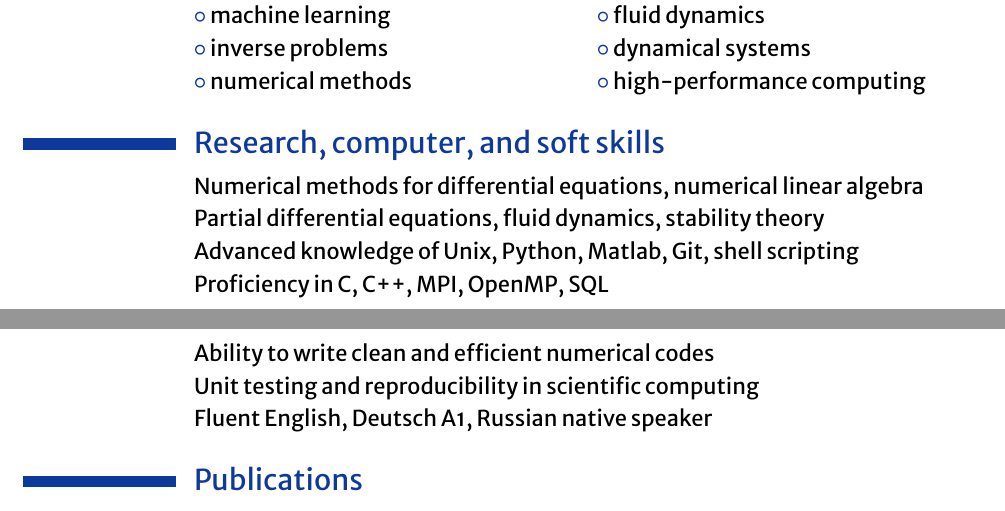
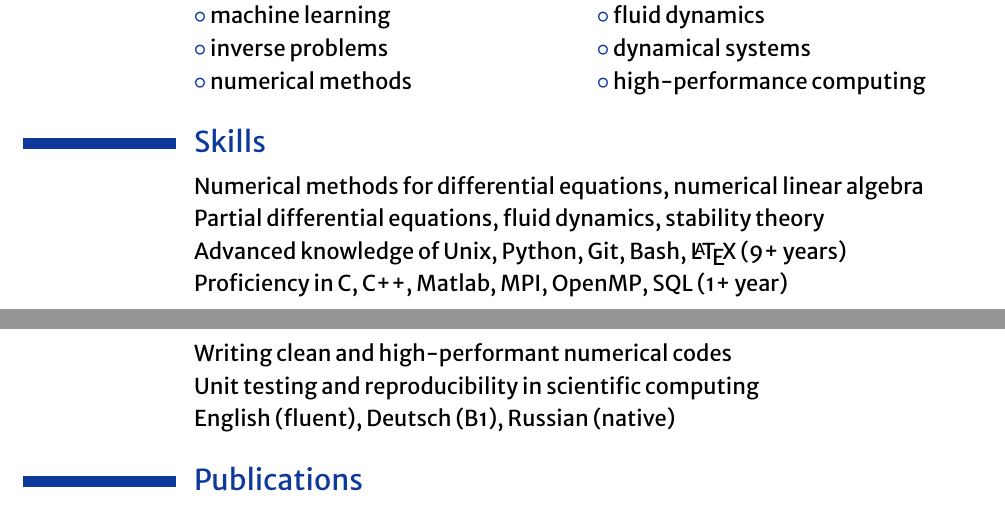
Before and after one commit to dmitry-kabanov/curriculum-vitae, a LaTeX CV (DmitryKabanov_CV.tex): two parts of pages 1 and 2 of 3, joined at a grey line, cut so that both start at the same text. Compiled offline with XeLaTeX.

Commit message:
Update skills section

```diff
--- a/DmitryKabanov_CV.tex
+++ b/DmitryKabanov_CV.tex
@@ -212,15 +212,15 @@ sorting=ydnt,
 %	COMPUTER SKILLS SECTION
 %----------------------------------------------------------------------------------------
 
-\section{Research, computer, and soft skills}
+\section{Skills}
 
 \cvitem{}{Numerical methods for differential equations, numerical linear algebra}
 \cvitem{}{Partial differential equations, fluid dynamics, stability theory}
-\cvitem{}{Advanced knowledge of Unix, Python, Matlab, Git, shell scripting}
-\cvitem{}{Proficiency in C, C++, MPI, OpenMP, SQL}
-\cvitem{}{Ability to write clean and efficient numerical codes}
+\cvitem{}{Advanced knowledge of Unix, Python, Git, Bash, \LaTeX{} (9+ years)}
+\cvitem{}{Proficiency in C, C++, Matlab, MPI, OpenMP, SQL (1+ year)}
+\cvitem{}{Writing clean and high-performant numerical codes}
 \cvitem{}{Unit testing and reproducibility in scientific computing}
-\cvitem{}{Fluent English, Deutsch A1, Russian native speaker}
+\cvitem{}{English (fluent), Deutsch (B1), Russian (native)}
 
 %----------------------------------------------------------------------------------------
 %	Publications SECTION
```
